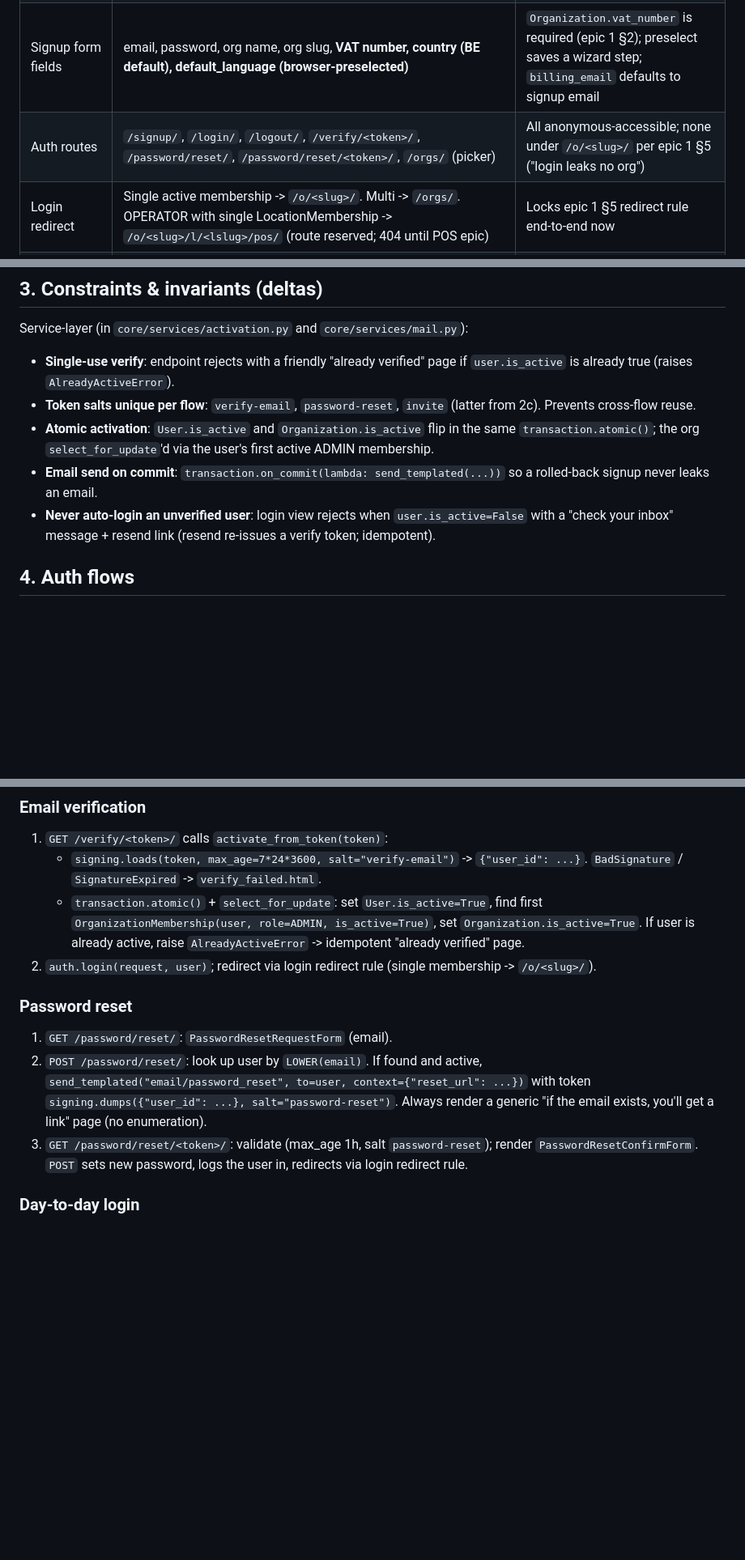
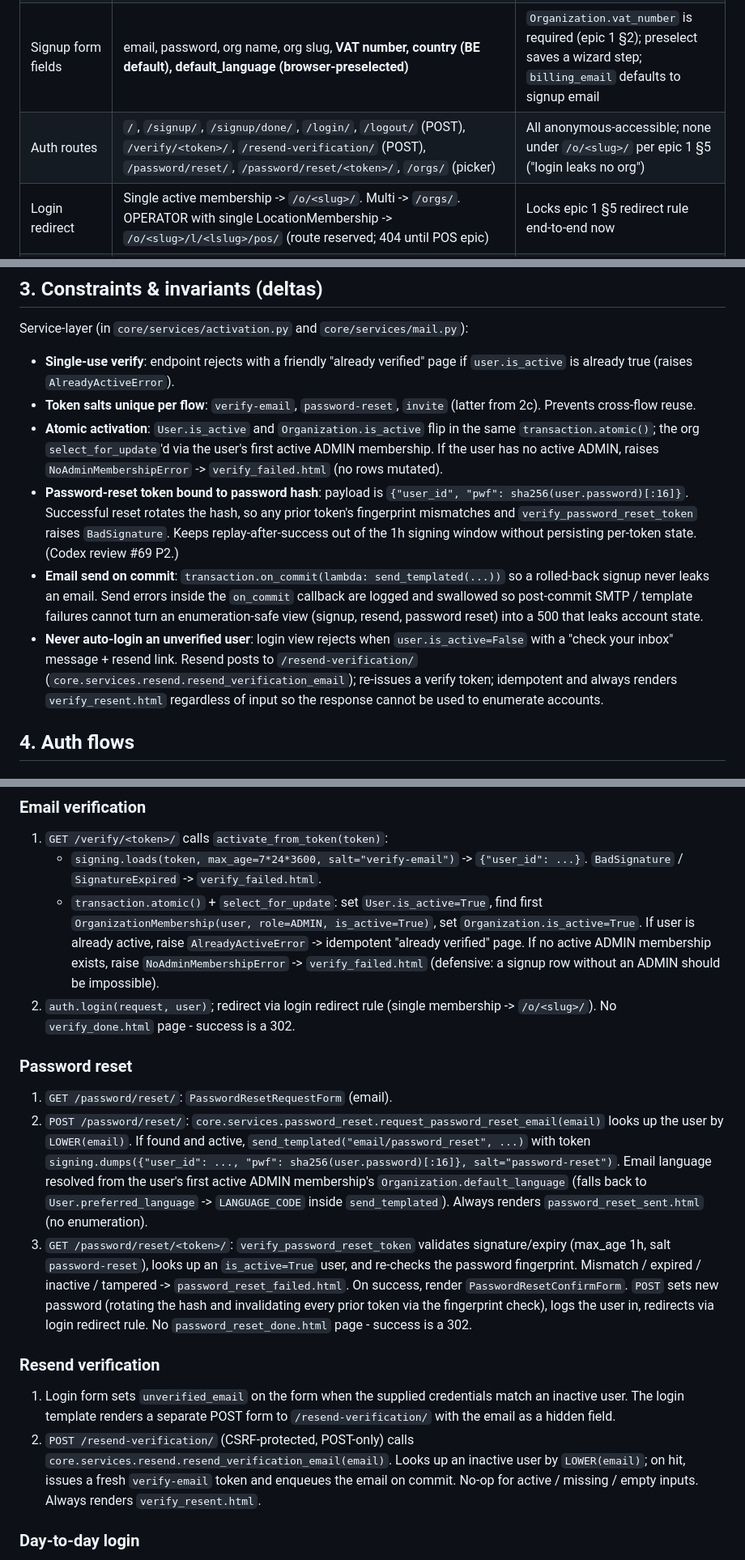
Before and after one commit to croquant/rapido, a Markdown page: docs/epic-2b-onboarding.md, 3 parts joined by grey strips. Shown at 81% size. Drawn GitHub-style; blank space fills up the shorter version.

Commit message:
feat: enhance password reset flow with token binding and improved error handling

```diff
--- a/docs/epic-2b-onboarding.md
+++ b/docs/epic-2b-onboarding.md
@@ -11,7 +11,7 @@ Public signup -> email verification -> auto-login flow that activates both `User
 | Email rendering              | `templates/email/<flow>.txt` + `.html`, both via Django templates. All extend `templates/email/_base.{txt,html}`                                                                                                                                          | No MJML, no extra dep; one base partial                                                                                                              |
 | Email language               | `core/services/mail.py:send_templated(template_base, *, to, language=None, context)` switches active translation to recipient's `preferred_language` via `translation.override`                                                                          | Single place enforces epic 1 §6 rule (recipient pref wins over org default)                                                                          |
 | Signup form fields           | email, password, org name, org slug, **VAT number, country (BE default), default_language (browser-preselected)**                                                                                                                                       | `Organization.vat_number` is required (epic 1 §2); preselect saves a wizard step; `billing_email` defaults to signup email                          |
-| Auth routes                  | `/signup/`, `/login/`, `/logout/`, `/verify/<token>/`, `/password/reset/`, `/password/reset/<token>/`, `/orgs/` (picker)                                                                                                                                  | All anonymous-accessible; none under `/o/<slug>/` per epic 1 §5 ("login leaks no org")                                                              |
+| Auth routes                  | `/`, `/signup/`, `/signup/done/`, `/login/`, `/logout/` (POST), `/verify/<token>/`, `/resend-verification/` (POST), `/password/reset/`, `/password/reset/<token>/`, `/orgs/` (picker)                                                                       | All anonymous-accessible; none under `/o/<slug>/` per epic 1 §5 ("login leaks no org")                                                              |
 | Login redirect               | Single active membership -> `/o/<slug>/`. Multi -> `/orgs/`. OPERATOR with single LocationMembership -> `/o/<slug>/l/<lslug>/pos/` (route reserved; 404 until POS epic)                                                                                  | Locks epic 1 §5 redirect rule end-to-end now                                                                                                         |
 | Activation atomicity         | Verify endpoint: `transaction.atomic()` + `select_for_update` on `User`, flips `User.is_active`, finds the user's first active ADMIN membership, flips `Organization.is_active`. Idempotent on second click                                              | Both flags must flip together (epic 1 §5); idempotency is a UX must                                                                                  |
 | Auto-login after verify      | `django.contrib.auth.login()` only after activation succeeds, then redirect via login redirect rule                                                                                                                                                      | Lower friction; safe (we just verified the email)                                                                                                    |
@@ -34,9 +34,10 @@ Service-layer (in `core/services/activation.py` and `core/services/mail.py`):
 
 - **Single-use verify**: endpoint rejects with a friendly "already verified" page if `user.is_active` is already true (raises `AlreadyActiveError`).
 - **Token salts unique per flow**: `verify-email`, `password-reset`, `invite` (latter from 2c). Prevents cross-flow reuse.
-- **Atomic activation**: `User.is_active` and `Organization.is_active` flip in the same `transaction.atomic()`; the org `select_for_update`'d via the user's first active ADMIN membership.
-- **Email send on commit**: `transaction.on_commit(lambda: send_templated(...))` so a rolled-back signup never leaks an email.
-- **Never auto-login an unverified user**: login view rejects when `user.is_active=False` with a "check your inbox" message + resend link (resend re-issues a verify token; idempotent).
+- **Atomic activation**: `User.is_active` and `Organization.is_active` flip in the same `transaction.atomic()`; the org `select_for_update`'d via the user's first active ADMIN membership. If the user has no active ADMIN, raises `NoAdminMembershipError` -> `verify_failed.html` (no rows mutated).
+- **Password-reset token bound to password hash**: payload is `{"user_id", "pwf": sha256(user.password)[:16]}`. Successful reset rotates the hash, so any prior token's fingerprint mismatches and `verify_password_reset_token` raises `BadSignature`. Keeps replay-after-success out of the 1h signing window without persisting per-token state. (Codex review #69 P2.)
+- **Email send on commit**: `transaction.on_commit(lambda: send_templated(...))` so a rolled-back signup never leaks an email. Send errors inside the `on_commit` callback are logged and swallowed so post-commit SMTP / template failures cannot turn an enumeration-safe view (signup, resend, password reset) into a 500 that leaks account state.
+- **Never auto-login an unverified user**: login view rejects when `user.is_active=False` with a "check your inbox" message + resend link. Resend posts to `/resend-verification/` (`core.services.resend.resend_verification_email`); re-issues a verify token; idempotent and always renders `verify_resent.html` regardless of input so the response cannot be used to enumerate accounts.
 
 ## 4. Auth flows
 
@@ -51,14 +52,19 @@ Service-layer (in `core/services/activation.py` and `core/services/mail.py`):
 
 1. `GET /verify/<token>/` calls `activate_from_token(token)`:
    - `signing.loads(token, max_age=7*24*3600, salt="verify-email")` -> `{"user_id": ...}`. `BadSignature` / `SignatureExpired` -> `verify_failed.html`.
-   - `transaction.atomic()` + `select_for_update`: set `User.is_active=True`, find first `OrganizationMembership(user, role=ADMIN, is_active=True)`, set `Organization.is_active=True`. If user is already active, raise `AlreadyActiveError` -> idempotent "already verified" page.
-2. `auth.login(request, user)`; redirect via login redirect rule (single membership -> `/o/<slug>/`).
+   - `transaction.atomic()` + `select_for_update`: set `User.is_active=True`, find first `OrganizationMembership(user, role=ADMIN, is_active=True)`, set `Organization.is_active=True`. If user is already active, raise `AlreadyActiveError` -> idempotent "already verified" page. If no active ADMIN membership exists, raise `NoAdminMembershipError` -> `verify_failed.html` (defensive: a signup row without an ADMIN should be impossible).
+2. `auth.login(request, user)`; redirect via login redirect rule (single membership -> `/o/<slug>/`). No `verify_done.html` page - success is a 302.
 
 ### Password reset
 
 1. `GET /password/reset/`: `PasswordResetRequestForm` (email).
-2. `POST /password/reset/`: look up user by `LOWER(email)`. If found and active, `send_templated("email/password_reset", to=user, context={"reset_url": ...})` with token `signing.dumps({"user_id": ...}, salt="password-reset")`. Always render a generic "if the email exists, you'll get a link" page (no enumeration).
-3. `GET /password/reset/<token>/`: validate (max_age 1h, salt `password-reset`); render `PasswordResetConfirmForm`. `POST` sets new password, logs the user in, redirects via login redirect rule.
+2. `POST /password/reset/`: `core.services.password_reset.request_password_reset_email(email)` looks up the user by `LOWER(email)`. If found and active, `send_templated("email/password_reset", ...)` with token `signing.dumps({"user_id": ..., "pwf": sha256(user.password)[:16]}, salt="password-reset")`. Email language resolved from the user's first active ADMIN membership's `Organization.default_language` (falls back to `User.preferred_language` -> `LANGUAGE_CODE` inside `send_templated`). Always renders `password_reset_sent.html` (no enumeration).
+3. `GET /password/reset/<token>/`: `verify_password_reset_token` validates signature/expiry (max_age 1h, salt `password-reset`), looks up an `is_active=True` user, and re-checks the password fingerprint. Mismatch / expired / inactive / tampered -> `password_reset_failed.html`. On success, render `PasswordResetConfirmForm`. `POST` sets new password (rotating the hash and invalidating every prior token via the fingerprint check), logs the user in, redirects via login redirect rule. No `password_reset_done.html` page - success is a 302.
+
+### Resend verification
+
+1. Login form sets `unverified_email` on the form when the supplied credentials match an inactive user. The login template renders a separate POST form to `/resend-verification/` with the email as a hidden field.
+2. `POST /resend-verification/` (CSRF-protected, POST-only) calls `core.services.resend.resend_verification_email(email)`. Looks up an inactive user by `LOWER(email)`; on hit, issues a fresh `verify-email` token and enqueues the email on commit. No-op for active / missing / empty inputs. Always renders `verify_resent.html`.
 
 ### Day-to-day login
 
```
Also changed, not shown: other parts of docs/epic-2b-onboarding.md (+16 -12 lines), docs/epic-2a-design-foundation.md (+6 -6 lines).
